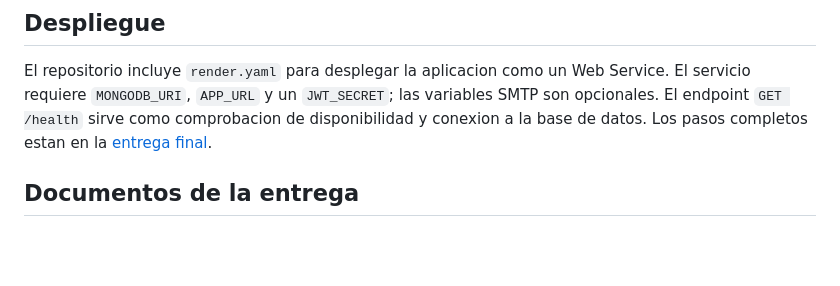
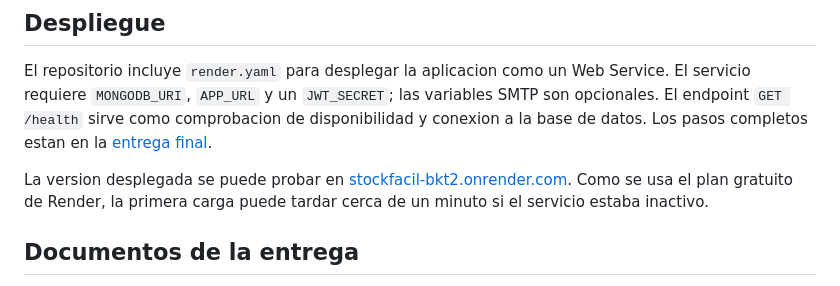
Before and after one commit to Manguianoo/StockFacil, a Markdown page: README.md, the part around the change. GitHub-like rendering; blank space fills up the shorter version.

```diff
--- a/README.md
+++ b/README.md
@@ -68,6 +68,8 @@ Las rutas del negocio reciben el token en `Authorization: Bearer <token>`. Los p
 
 El repositorio incluye `render.yaml` para desplegar la aplicacion como un Web Service. El servicio requiere `MONGODB_URI`, `APP_URL` y un `JWT_SECRET`; las variables SMTP son opcionales. El endpoint `GET /health` sirve como comprobacion de disponibilidad y conexion a la base de datos. Los pasos completos estan en la [entrega final](Docs/EntregaFinal.md).
 
+La version desplegada se puede probar en [stockfacil-bkt2.onrender.com](https://stockfacil-bkt2.onrender.com). Como se usa el plan gratuito de Render, la primera carga puede tardar cerca de un minuto si el servicio estaba inactivo.
+
 ## Documentos de la entrega
 
 - [Demo de funcionalidades avanzadas](Docs/DemoFuncionalidadesAvanzadas.md)
```
Also changed, not shown: Docs/EntregaFinal.md (+9 -0 lines).
